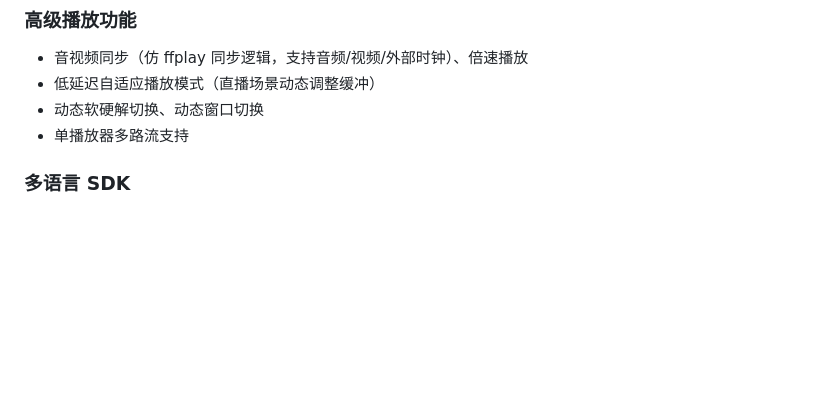
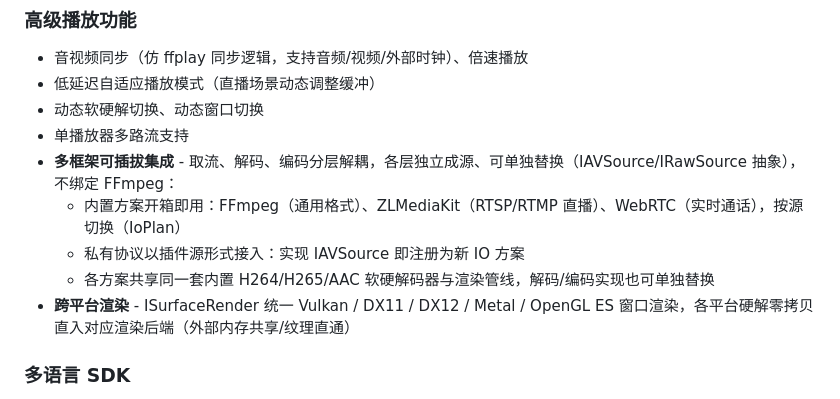
Before and after one commit to xxxzhou/avox, a Markdown page: README.md, the part around the change. GitHub-like rendering; blank space fills up the shorter version.

Commit message:
README高级播放功能补充架构能力: 多框架可插拔集成(取流/解码/编码分层解耦各层独立成源可单独替换, 不绑定FFmpeg, FFmpeg/ZLMediaKit/WebRTC内置开箱IoPlan按源切换, 私有协议实现IAVSource即插件源接入, 各方案共享内置H264/H265/AAC软硬解码与渲染管线), 跨平台渲染(ISurfaceRender统一Vulkan/DX11/DX12/Metal/OpenGL ES窗口渲染, 硬解零拷贝直入各后端)

```diff
--- a/README.md
+++ b/README.md
@@ -97,6 +97,11 @@ VR/MR 相机跟踪、虚拟制片相机标定、MR 虚实融合等相关模块
 - 低延迟自适应播放模式（直播场景动态调整缓冲）
 - 动态软硬解切换、动态窗口切换
 - 单播放器多路流支持
+- **多框架可插拔集成** - 取流、解码、编码分层解耦，各层独立成源、可单独替换（IAVSource/IRawSource 抽象），不绑定 FFmpeg：
+  - 内置方案开箱即用：FFmpeg（通用格式）、ZLMediaKit（RTSP/RTMP 直播）、WebRTC（实时通话），按源切换（IoPlan）
+  - 私有协议以插件源形式接入：实现 IAVSource 即注册为新 IO 方案
+  - 各方案共享同一套内置 H264/H265/AAC 软硬解码器与渲染管线，解码/编码实现也可单独替换
+- **跨平台渲染** - ISurfaceRender 统一 Vulkan / DX11 / DX12 / Metal / OpenGL ES 窗口渲染，各平台硬解零拷贝直入对应渲染后端（外部内存共享/纹理直通）
 
 ### 多语言 SDK
 
```
